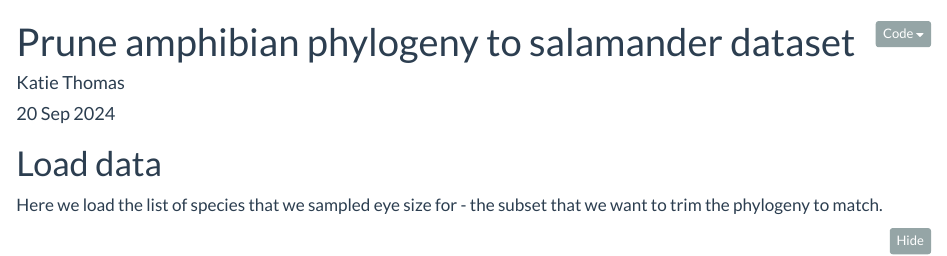
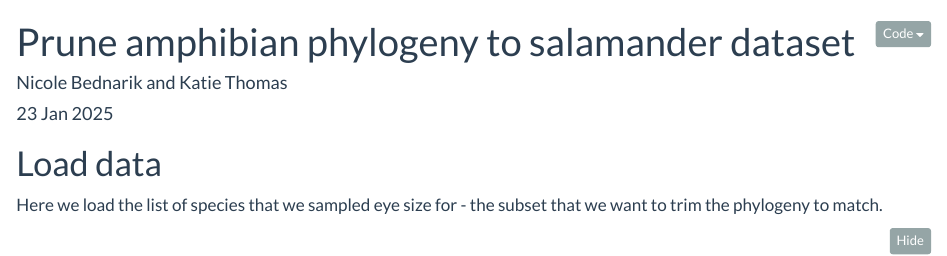
Before and after one commit to bednariknicole/test_repo, an R Markdown document (Rmd Files/2-prune_phylo.Rmd): the page in a window 1100 px wide, from its top. Rendered offline with R 4.5, knitr and Pandoc, with nearby package versions; some code elsewhere in the file could not run offline.

Commit message:
Updated header info

```diff
--- a/Rmd Files/2-prune_phylo.Rmd
+++ b/Rmd Files/2-prune_phylo.Rmd
@@ -1,7 +1,7 @@
 ---
 title: "Prune amphibian phylogeny to salamander dataset"
-author: "Katie Thomas"
-date: 20 Sep 2024
+author: "Nicole Bednarik and Katie Thomas"
+date: 23 Jan 2025
 output:
   html_document:
     code_fold: show
```
